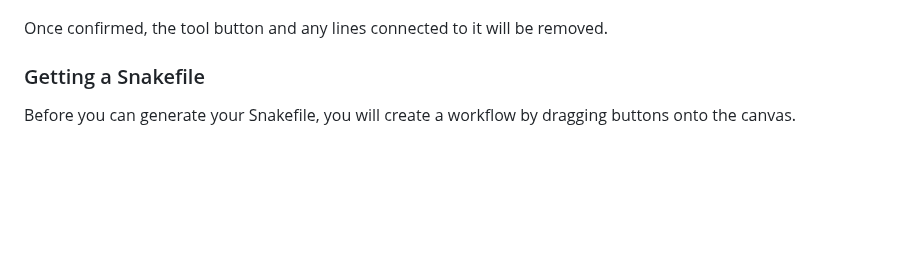
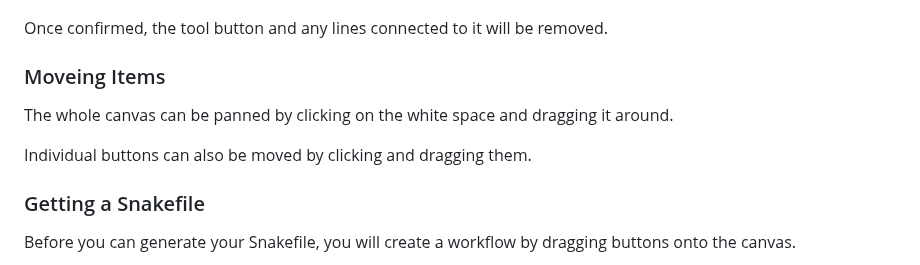
Before and after one commit to jonathan-bravo/hci_project, a Markdown page: README.md, the part around the change. GitHub-like rendering; blank space fills up the shorter version.

```diff
--- a/README.md
+++ b/README.md
@@ -45,6 +45,13 @@ and an alert will apear to confirm that you want to delete the item.
 ![Deleting Tool](static/img/deleteTool.png)
 
 Once confirmed, the tool button and any lines connected to it will be removed.
+
+### Moveing Items
+
+The whole canvas can be panned by clicking on the white space and dragging it
+around.
+
+Individual buttons can also be moved by clicking and dragging them.
 
 ### Getting a Snakefile
 
```
